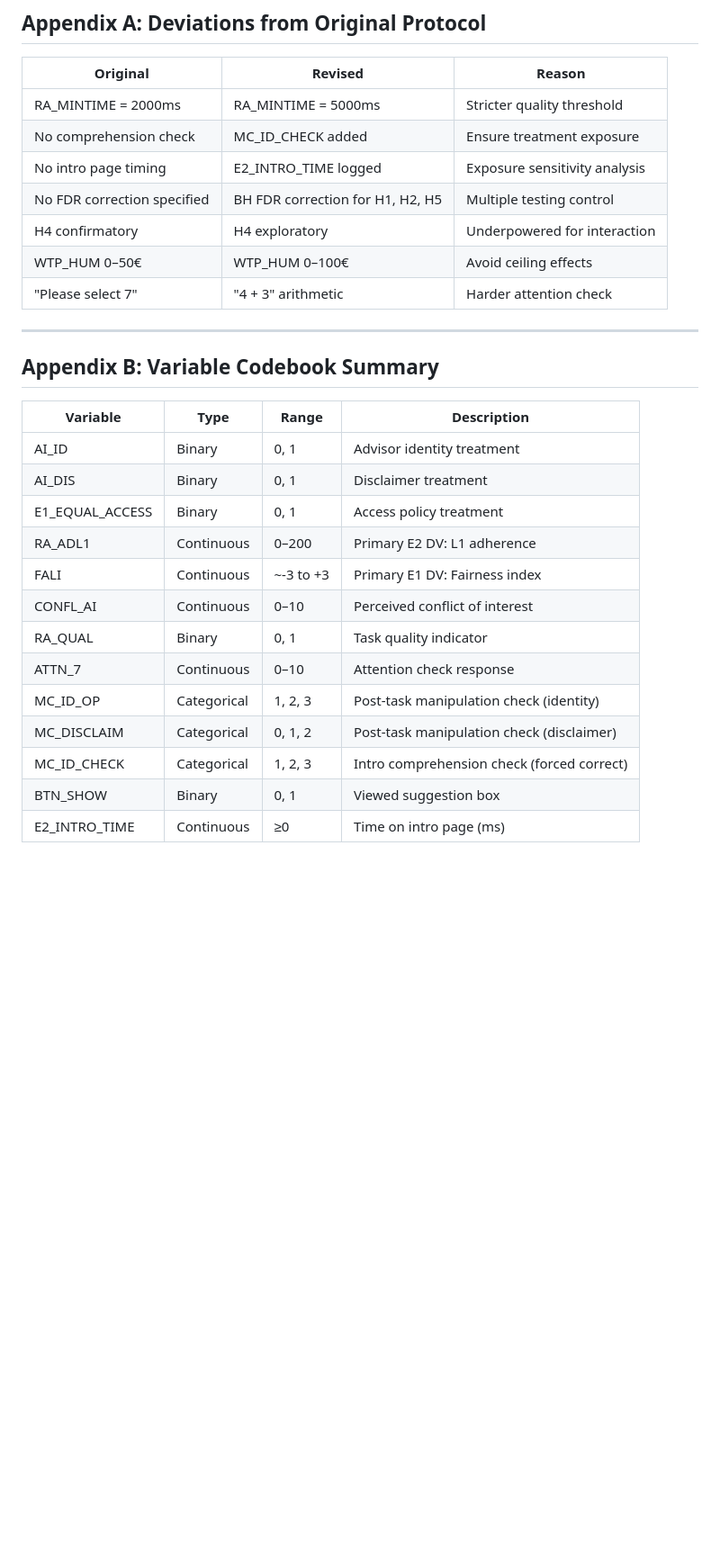
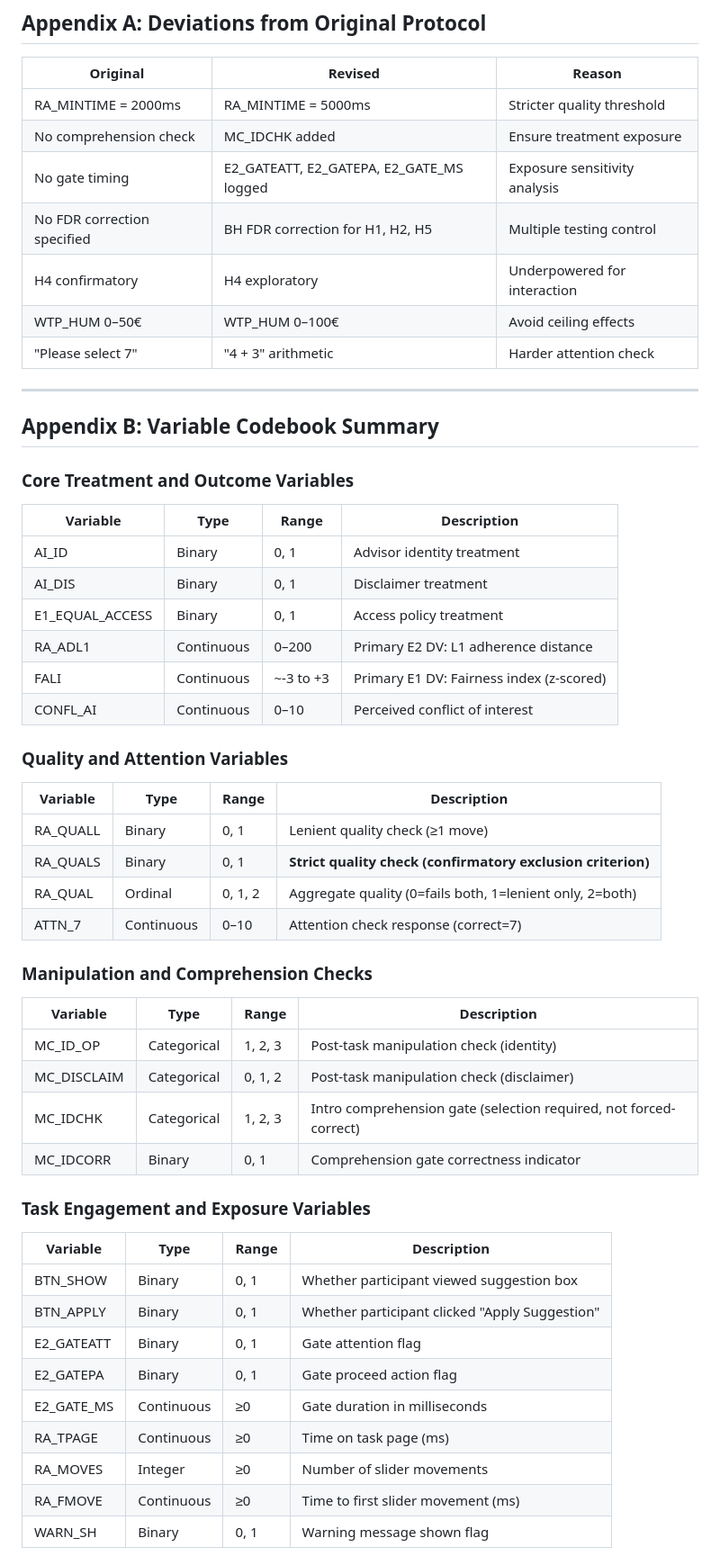
Before and after one commit to inarts/icopebest, a Markdown page: docs/preregistration-outline.md, the part around one of its changes. Shown at 90% size. GitHub-like rendering; blank space fills up the shorter version.

Commit message:
Update preregistration with final JS variable names
Co-authored-by: inarts <3026118+inarts@users.noreply.github.com>

```diff
--- a/docs/preregistration-outline.md
+++ b/docs/preregistration-outline.md
@@ -647,8 +663,8 @@ Exploratory subgroup analyses (no FDR correction):
 | Original | Revised | Reason |
 |----------|---------|--------|
 | RA_MINTIME = 2000ms | RA_MINTIME = 5000ms | Stricter quality threshold |
-| No comprehension check | MC_ID_CHECK added | Ensure treatment exposure |
-| No intro page timing | E2_INTRO_TIME logged | Exposure sensitivity analysis |
+| No comprehension check | MC_IDCHK added | Ensure treatment exposure |
+| No gate timing | E2_GATEATT, E2_GATEPA, E2_GATE_MS logged | Exposure sensitivity analysis |
 | No FDR correction specified | BH FDR correction for H1, H2, H5 | Multiple testing control |
 | H4 confirmatory | H4 exploratory | Underpowered for interaction |
 | WTP_HUM 0–50€ | WTP_HUM 0–100€ | Avoid ceiling effects |
@@ -658,18 +674,46 @@ Exploratory subgroup analyses (no FDR correction):
 
 ## Appendix B: Variable Codebook Summary
 
+### Core Treatment and Outcome Variables
+
 | Variable | Type | Range | Description |
 |----------|------|-------|-------------|
 | AI_ID | Binary | 0, 1 | Advisor identity treatment |
 | AI_DIS | Binary | 0, 1 | Disclaimer treatment |
 | E1_EQUAL_ACCESS | Binary | 0, 1 | Access policy treatment |
-| RA_ADL1 | Continuous | 0–200 | Primary E2 DV: L1 adherence |
-| FALI | Continuous | ~-3 to +3 | Primary E1 DV: Fairness index |
+| RA_ADL1 | Continuous | 0–200 | Primary E2 DV: L1 adherence distance |
+| FALI | Continuous | ~-3 to +3 | Primary E1 DV: Fairness index (z-scored) |
 | CONFL_AI | Continuous | 0–10 | Perceived conflict of interest |
-| RA_QUAL | Binary | 0, 1 | Task quality indicator |
-| ATTN_7 | Continuous | 0–10 | Attention check response |
+
+### Quality and Attention Variables
+
+| Variable | Type | Range | Description |
+|----------|------|-------|-------------|
+| RA_QUALL | Binary | 0, 1 | Lenient quality check (≥1 move) |
+| RA_QUALS | Binary | 0, 1 | **Strict quality check (confirmatory exclusion criterion)** |
+| RA_QUAL | Ordinal | 0, 1, 2 | Aggregate quality (0=fails both, 1=lenient only, 2=both) |
+| ATTN_7 | Continuous | 0–10 | Attention check response (correct=7) |
+
+### Manipulation and Comprehension Checks
+
+| Variable | Type | Range | Description |
+|----------|------|-------|-------------|
 | MC_ID_OP | Categorical | 1, 2, 3 | Post-task manipulation check (identity) |
 | MC_DISCLAIM | Categorical | 0, 1, 2 | Post-task manipulation check (disclaimer) |
-| MC_ID_CHECK | Categorical | 1, 2, 3 | Intro comprehension check (forced correct) |
-| BTN_SHOW | Binary | 0, 1 | Viewed suggestion box |
-| E2_INTRO_TIME | Continuous | ≥0 | Time on intro page (ms) |
+| MC_IDCHK | Categorical | 1, 2, 3 | Intro comprehension gate (selection required, not forced-correct) |
+| MC_IDCORR | Binary | 0, 1 | Comprehension gate correctness indicator |
+
+### Task Engagement and Exposure Variables
+
+| Variable | Type | Range | Description |
+|----------|------|-------|-------------|
+| BTN_SHOW | Binary | 0, 1 | Whether participant viewed suggestion box |
+| BTN_APPLY | Binary | 0, 1 | Whether participant clicked "Apply Suggestion" |
+| E2_GATEATT | Binary | 0, 1 | Gate attention flag |
+| E2_GATEPA | Binary | 0, 1 | Gate proceed action flag |
+| E2_GATE_MS | Continuous | ≥0 | Gate duration in milliseconds |
+| RA_TPAGE | Continuous | ≥0 | Time on task page (ms) |
+| RA_MOVES | Integer | ≥0 | Number of slider movements |
+| RA_FMOVE | Continuous | ≥0 | Time to first slider movement (ms) |
+| WARN_SH | Binary | 0, 1 | Warning message shown flag |
+
```
Also changed, not shown: other parts of docs/preregistration-outline.md (+77 -12 lines).
